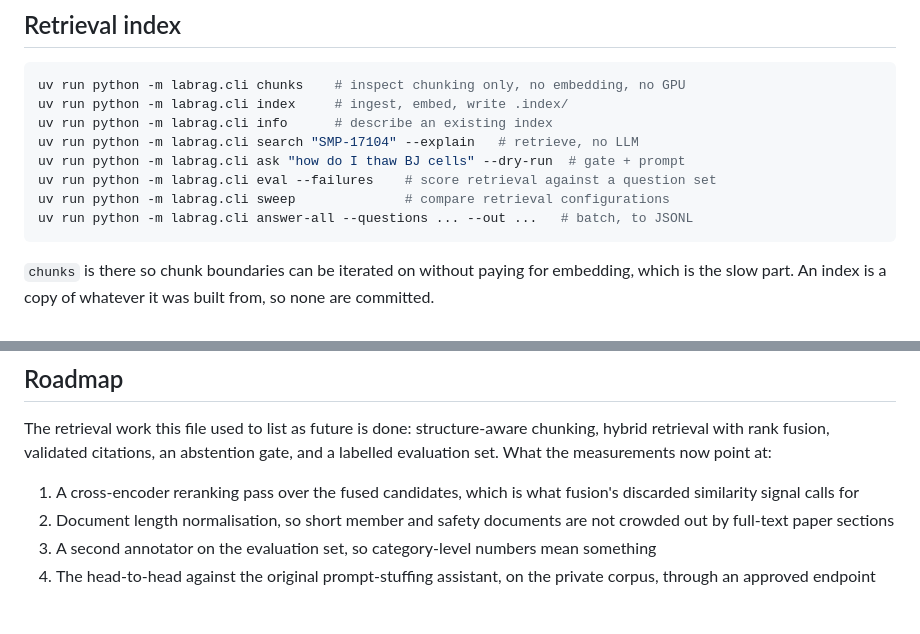
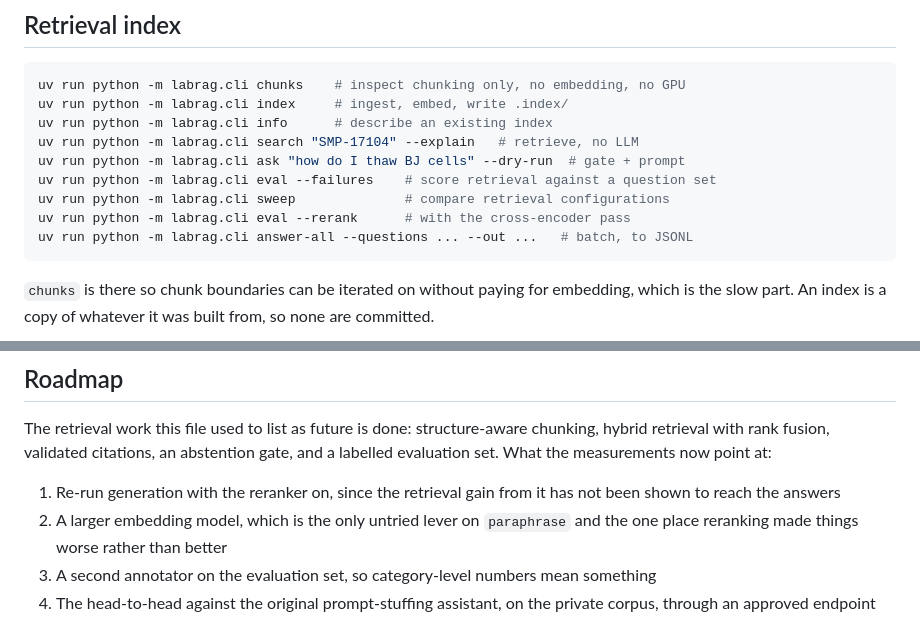
Before and after one commit to xiaoao98/labGPTPublic, a Markdown page: README.md, 2 parts joined by grey strips. Rendered like a GitHub page.

````diff
--- a/README.md
+++ b/README.md
@@ -198,6 +236,7 @@ uv run python -m labrag.cli search "SMP-17104" --explain   # retrieve, no LLM
 uv run python -m labrag.cli ask "how do I thaw BJ cells" --dry-run  # gate + prompt
 uv run python -m labrag.cli eval --failures    # score retrieval against a question set
 uv run python -m labrag.cli sweep              # compare retrieval configurations
+uv run python -m labrag.cli eval --rerank      # with the cross-encoder pass
 uv run python -m labrag.cli answer-all --questions ... --out ...   # batch, to JSONL
 ```
 
@@ -285,10 +332,10 @@ The retrieval work this file used to list as future is done: structure-aware chu
 hybrid retrieval with rank fusion, validated citations, an abstention gate, and a labelled
 evaluation set. What the measurements now point at:
 
-1. A cross-encoder reranking pass over the fused candidates, which is what fusion's
-   discarded similarity signal calls for
-2. Document length normalisation, so short member and safety documents are not crowded out
-   by full-text paper sections
+1. Re-run generation with the reranker on, since the retrieval gain from it has not been
+   shown to reach the answers
+2. A larger embedding model, which is the only untried lever on `paraphrase` and the one
+   place reranking made things worse rather than better
 3. A second annotator on the evaluation set, so category-level numbers mean something
 4. The head-to-head against the original prompt-stuffing assistant, on the private corpus,
    through an approved endpoint
````
Also changed, not shown: other parts of README.md (+53 -7 lines).
